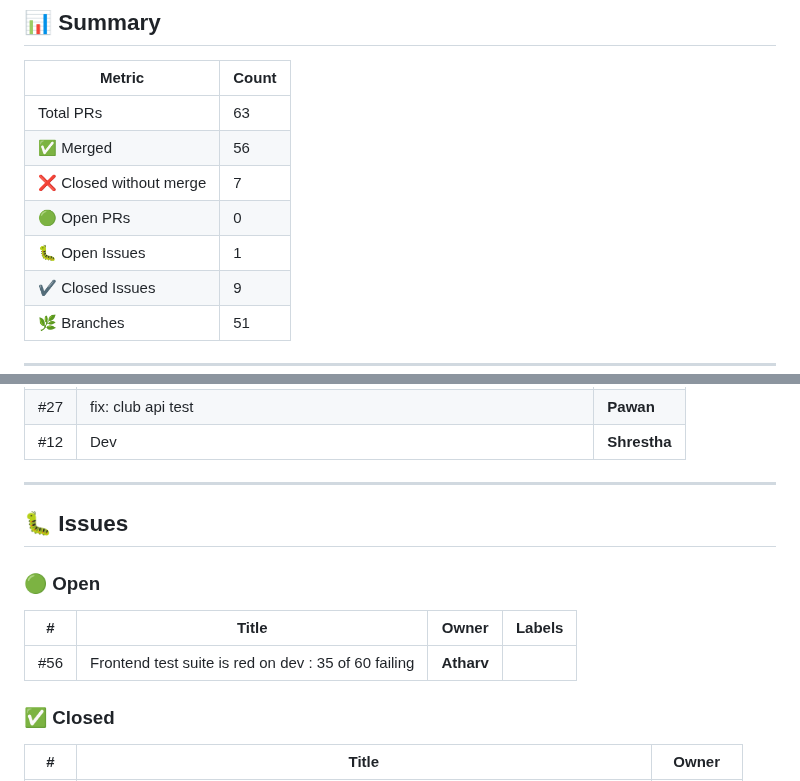
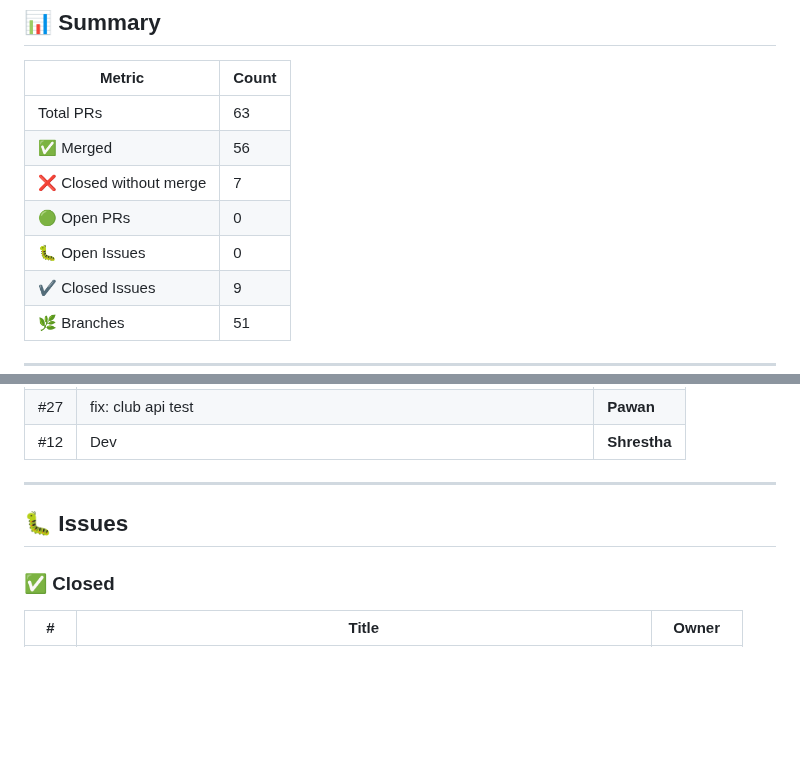
Before and after one commit to Srivastava-Shrestha/CampusConnect, a Markdown page: github-tracker.md, 2 parts joined by grey strips. Drawn GitHub-style; blank space fills up the shorter version.

Commit message:
chore: auto-update github tracker [skip ci]

```diff
--- a/github-tracker.md
+++ b/github-tracker.md
@@ -12,7 +12,7 @@
 | ✅ Merged | 56 |
 | ❌ Closed without merge | 7 |
 | 🟢 Open PRs | 0 |
-| 🐛 Open Issues | 1 |
+| 🐛 Open Issues | 0 |
 | ✔️ Closed Issues | 9 |
 | 🌿 Branches | 51 |
 
@@ -109,12 +109,6 @@
 
 ## 🐛 Issues
 
-### 🟢 Open
-
-| # | Title | Owner | Labels |
-|---|-------|-------|--------|
-| #56 | Frontend test suite is red on dev : 35 of 60 failing | **Atharv** |  |
-
 ### ✅ Closed
 
 | # | Title | Owner |
```
Also changed, not shown: other parts of github-tracker.md (+2 -2 lines).
